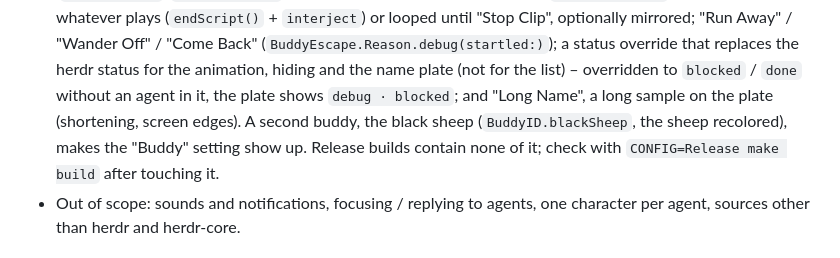
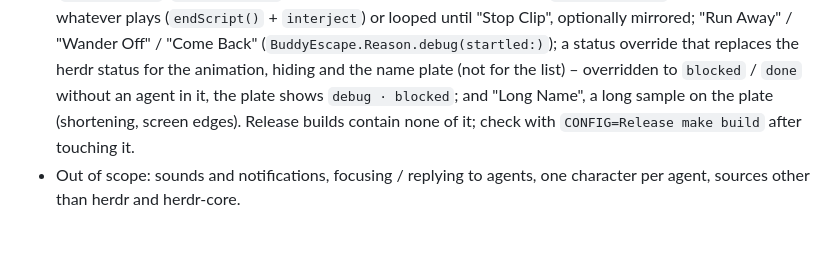
Before and after one commit to jsyrovy/buddr, a Markdown page: CLAUDE.md, the part around one of its changes. Drawn GitHub-style.

```diff
--- a/CLAUDE.md
+++ b/CLAUDE.md
@@ -180,8 +179,7 @@ CHANGELOG.md  one section per released version
   plays (`endScript()` + `interject`) or looped until "Stop Clip", optionally mirrored; "Run Away" / "Wander Off" /
   "Come Back" (`BuddyEscape.Reason.debug(startled:)`); a status override that replaces the herdr status for the
   animation, hiding and the name plate (not for the list) – overridden to `blocked` / `done` without an agent in it,
-  the plate shows `debug · blocked`; and "Long Name", a long sample on the plate (shortening, screen edges). A second
-  buddy, the black sheep (`BuddyID.blackSheep`, the sheep recolored), makes the "Buddy" setting show up. Release
+  the plate shows `debug · blocked`; and "Long Name", a long sample on the plate (shortening, screen edges). Release
   builds contain none of it; check with `CONFIG=Release make build` after touching it.
 - Out of scope: sounds and notifications, focusing / replying to agents, one character per agent, sources other than
   herdr and herdr-core.
```
Also changed, not shown: other parts of CLAUDE.md (+13 -13 lines), README.md (+2 -0 lines), docs/images/menu-dark.png, docs/images/menu-light.png, 7 other files.
